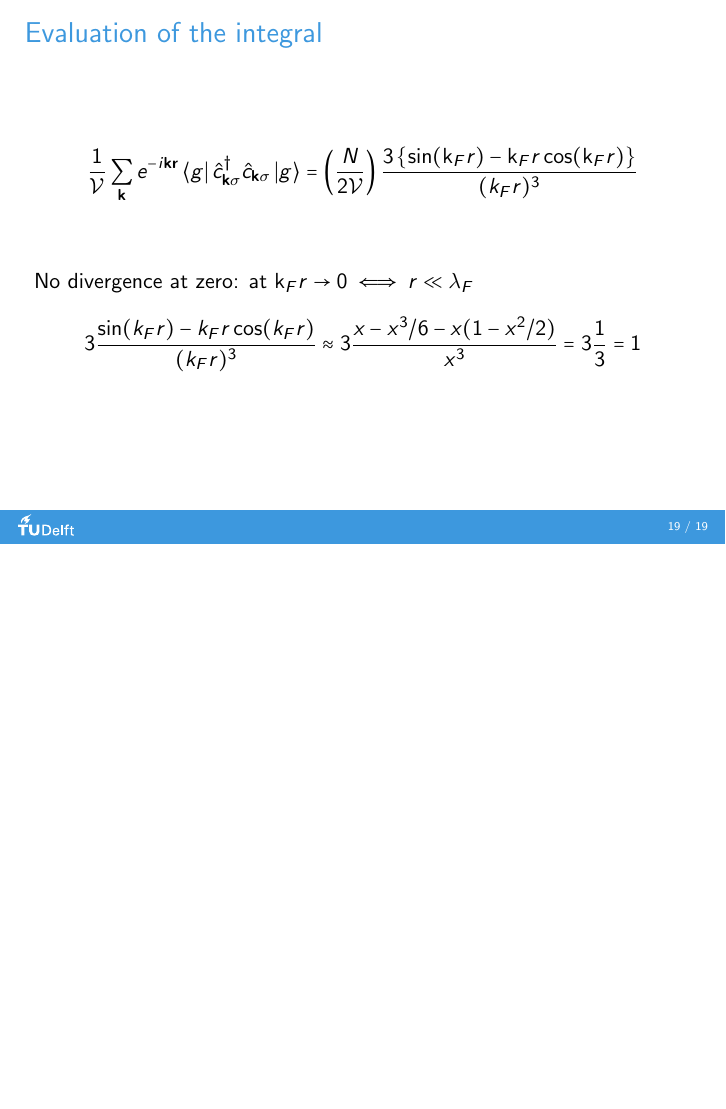
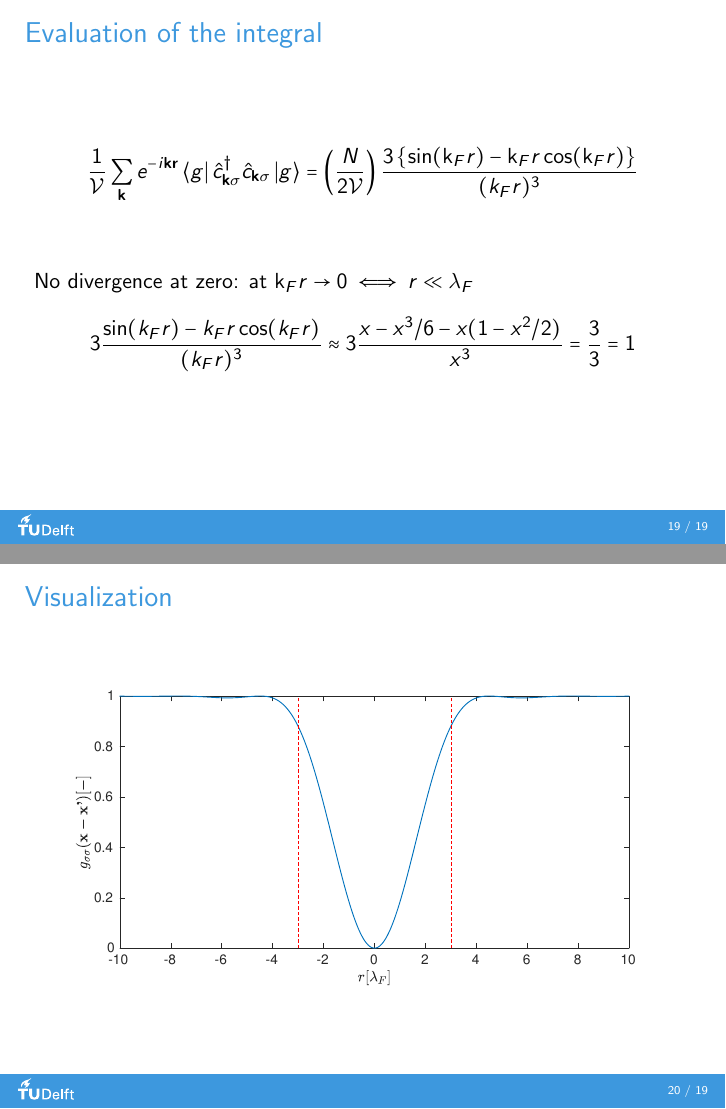
Before and after one commit to IvanKulesh/AQMpresentation, LaTeX slides (presentation.tex, which reads part_b.tex, visualization.tex): page 44 of 44 before the commit and pages 44 and 45 of 45 after it, the two joined at a grey line, the shorter picture padded with empty space. The pictures show the PDF file presentation.pdf that the author committed with the source.

Commit message:
Added density plot (better graphics, bolder lines etc) including width lines.

```diff
--- a/part_b.tex
+++ b/part_b.tex
@@ -204,6 +204,6 @@
   No divergence at zero: at $\valk_F r \to 0 \iff r \ll \lambda_F$
   \begin{equation*}
     3 \frac{\sin(k_F r) - k_F r \cos(k_F r)}{(k_F r)^3} \approx
-    3 \frac{x - x^3/6 - x (1 - x^2/2)}{x^3} = 3 \frac{1}{3} = 1
+    3 \frac{x - x^3/6 - x (1 - x^2/2)}{x^3} = \frac{3}{3} = 1
   \end{equation*}
 \end{frame}
--- /dev/null
+++ b/visualization.tex
@@ -0,0 +1,5 @@
+\begin{frame}{Visualization}
+\begin{figure}
+\includegraphics[width=\textwidth]{images/Density}
+\end{figure}
+\end{frame}
```
Also changed, not shown: presentation.tex (+1 -0 lines), images/Density.eps (added), presentation.pdf, 2 other files.
